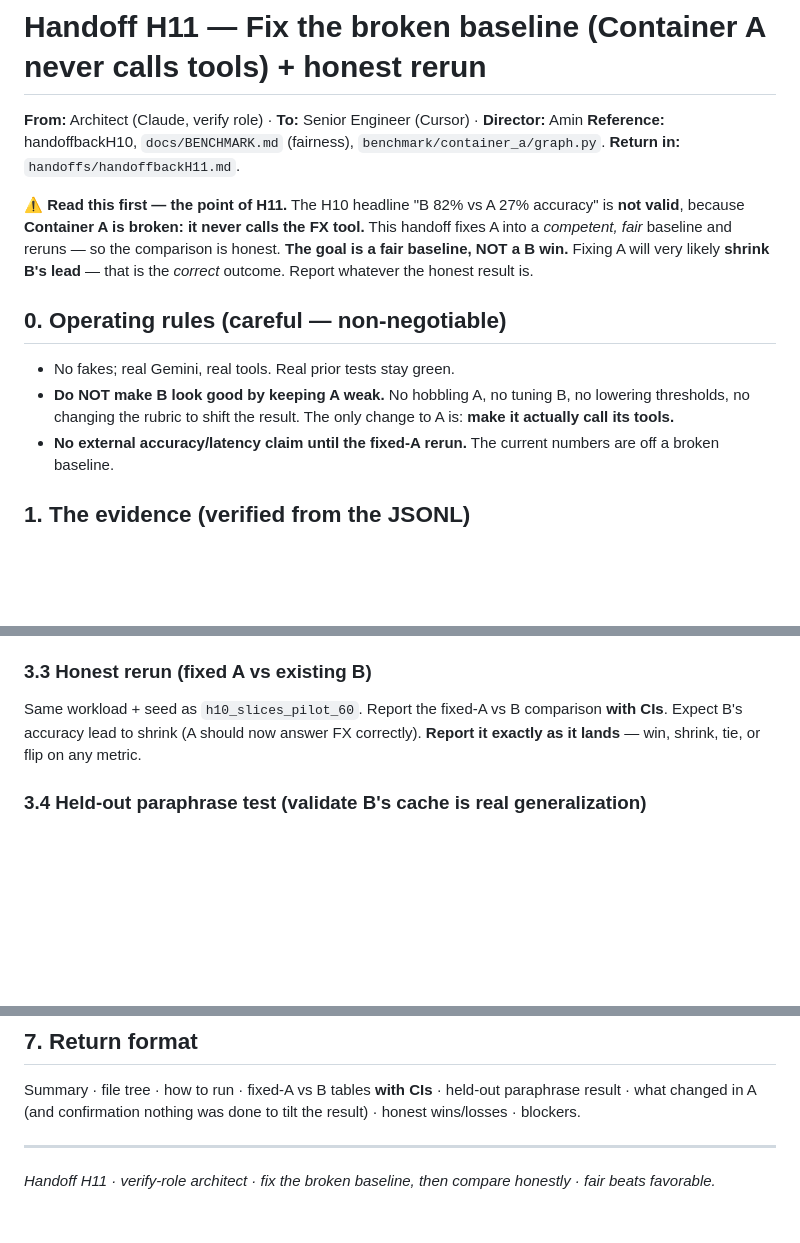
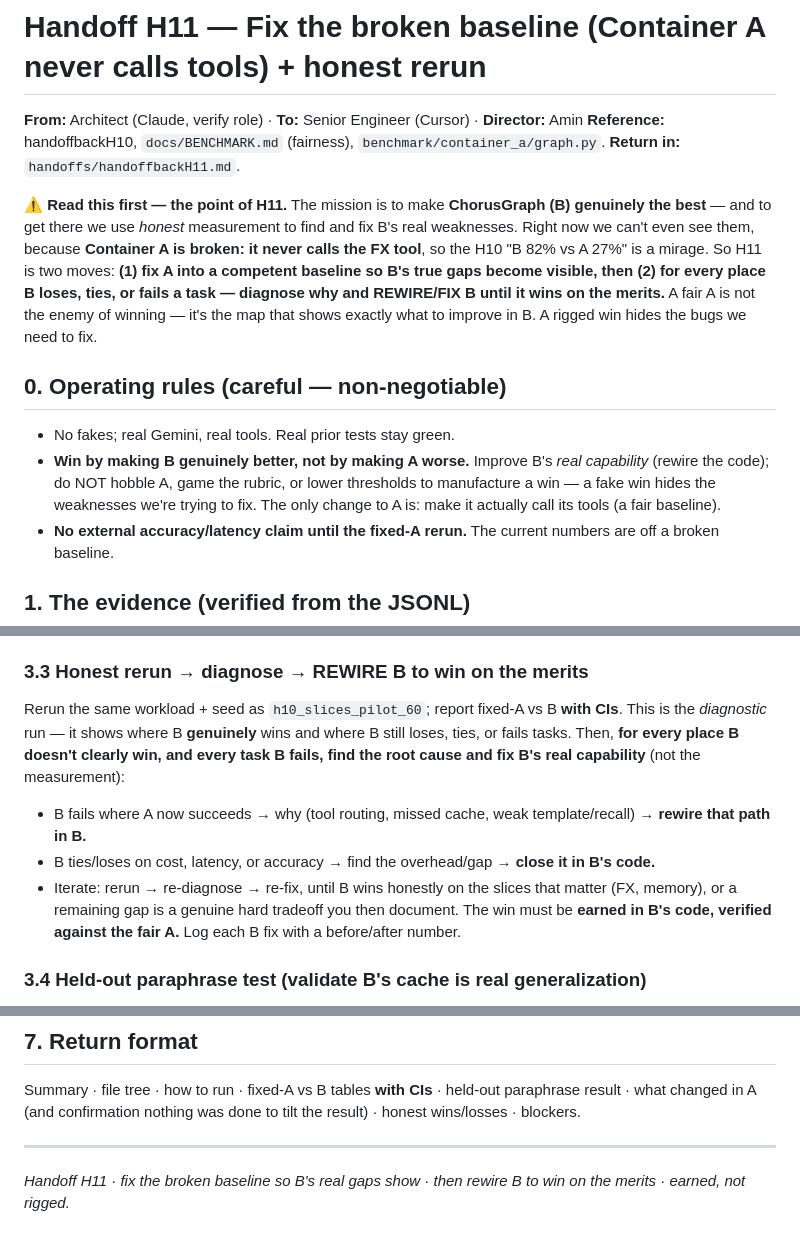
Before and after one commit to insightitsGit/ChorusGraph, a Markdown page: handoffs/handoffH11.md, 3 parts joined by grey strips. Drawn GitHub-style; blank space fills up the shorter version.

Commit message:
H11: shift goal — fix A to see B's real gaps, then rewire B to win on the merits
Co-Authored-By: Claude Opus 4.8 <noreply@anthropic.com>

```diff
--- a/handoffs/handoffH11.md
+++ b/handoffs/handoffH11.md
@@ -4,15 +4,18 @@
 **Reference:** handoffbackH10, `docs/BENCHMARK.md` (fairness), `benchmark/container_a/graph.py`.
 **Return in:** `handoffs/handoffbackH11.md`.
 
-**⚠️ Read this first — the point of H11.** The H10 headline "B 82% vs A 27% accuracy" is **not valid**, because
-**Container A is broken: it never calls the FX tool.** This handoff fixes A into a *competent, fair* baseline
-and reruns — so the comparison is honest. **The goal is a fair baseline, NOT a B win.** Fixing A will very
-likely **shrink B's lead** — that is the *correct* outcome. Report whatever the honest result is.
+**⚠️ Read this first — the point of H11.** The mission is to make **ChorusGraph (B) genuinely the best** — and
+to get there we use *honest* measurement to find and fix B's real weaknesses. Right now we can't even see them,
+because **Container A is broken: it never calls the FX tool**, so the H10 "B 82% vs A 27%" is a mirage. So H11
+is two moves: **(1) fix A into a competent baseline so B's true gaps become visible, then (2) for every place B
+loses, ties, or fails a task — diagnose why and REWIRE/FIX B until it wins on the merits.** A fair A is not the
+enemy of winning — it's the map that shows exactly what to improve in B. A rigged win hides the bugs we need to fix.
 
 ## 0. Operating rules (careful — non-negotiable)
 - No fakes; real Gemini, real tools. Real prior tests stay green.
-- **Do NOT make B look good by keeping A weak.** No hobbling A, no tuning B, no lowering thresholds, no
-  changing the rubric to shift the result. The only change to A is: **make it actually call its tools.**
+- **Win by making B genuinely better, not by making A worse.** Improve B's *real capability* (rewire the code);
+  do NOT hobble A, game the rubric, or lower thresholds to manufacture a win — a fake win hides the weaknesses
+  we're trying to fix. The only change to A is: make it actually call its tools (a fair baseline).
 - **No external accuracy/latency claim until the fixed-A rerun.** The current numbers are off a broken baseline.
 
 ## 1. The evidence (verified from the JSONL)
@@ -49,10 +52,16 @@ Make A **reliably call `fetch_exchange_rate`** on FX questions and ground the an
   equivalent; otherwise leave A as plain ReAct. Do not give A an advantage B lacks either.
 - **Acceptance gate: A shows `tool_calls ≥ 1` on FX tasks, and A's FX answers contain the correct tool rate.**
 
-### 3.3 Honest rerun (fixed A vs existing B)
-Same workload + seed as `h10_slices_pilot_60`. Report the fixed-A vs B comparison **with CIs**. Expect B's
-accuracy lead to shrink (A should now answer FX correctly). **Report it exactly as it lands** — win, shrink,
-tie, or flip on any metric.
+### 3.3 Honest rerun → diagnose → REWIRE B to win on the merits
+Rerun the same workload + seed as `h10_slices_pilot_60`; report fixed-A vs B **with CIs**. This is the
+*diagnostic* run — it shows where B **genuinely** wins and where B still loses, ties, or fails tasks. Then,
+**for every place B doesn't clearly win, and every task B fails, find the root cause and fix B's real
+capability** (not the measurement):
+- B fails where A now succeeds → why (tool routing, missed cache, weak template/recall) → **rewire that path in B.**
+- B ties/loses on cost, latency, or accuracy → find the overhead/gap → **close it in B's code.**
+- Iterate: rerun → re-diagnose → re-fix, until B wins honestly on the slices that matter (FX, memory), or a
+  remaining gap is a genuine hard tradeoff you then document.
+The win must be **earned in B's code, verified against the fair A.** Log each B fix with a before/after number.
 
 ### 3.4 Held-out paraphrase test (validate B's cache is real generalization)
 The H10 67% paraphrase hit-rate may reflect **multi-phrase pre-seeding** (all canonical phrasings seeded after
@@ -91,4 +101,4 @@ Summary · file tree · how to run · fixed-A vs B tables **with CIs** · held-o
 changed in A (and confirmation nothing was done to tilt the result) · honest wins/losses · blockers.
 
 ---
-*Handoff H11 · verify-role architect · fix the broken baseline, then compare honestly · fair beats favorable.*
+*Handoff H11 · fix the broken baseline so B's real gaps show · then rewire B to win on the merits · earned, not rigged.*
```
Also changed, not shown: other parts of handoffs/handoffH11.md (+1 -0 lines).
